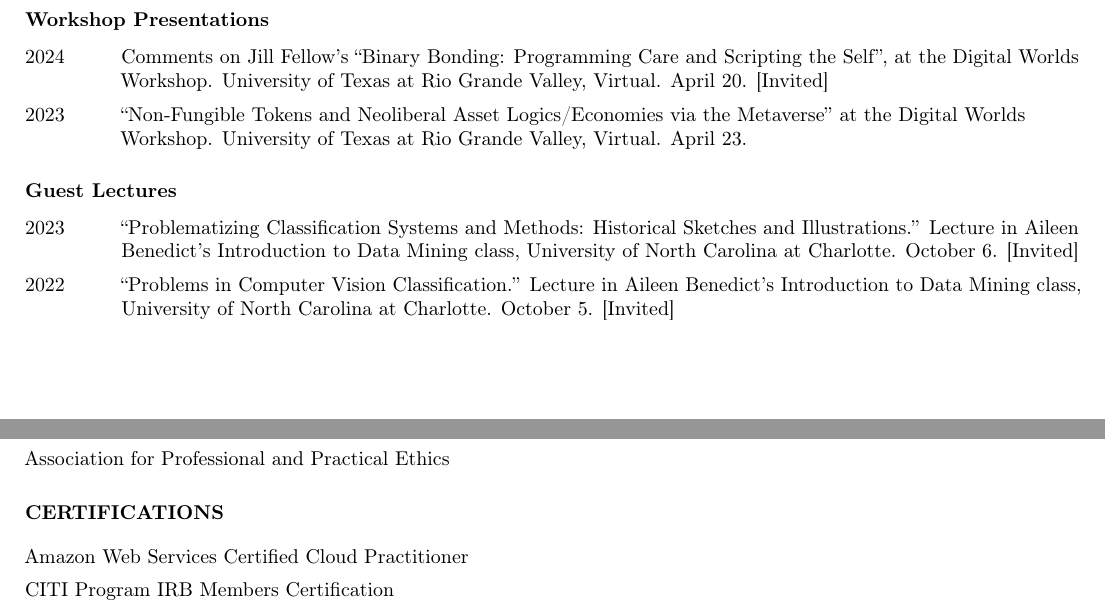
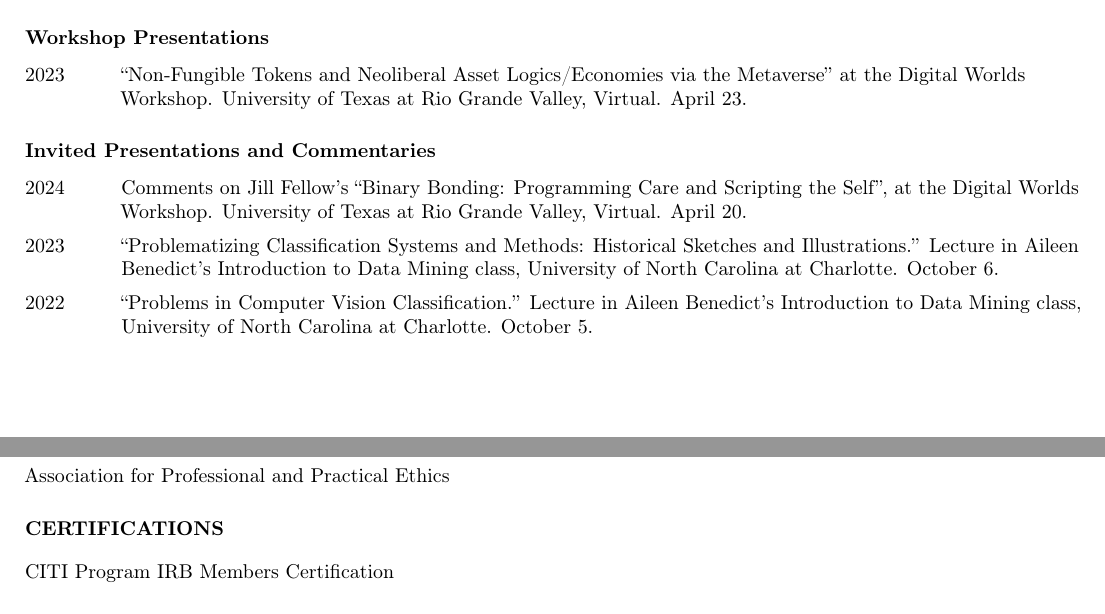
Before and after one commit to nicholasosaka/cv, a LaTeX CV (cv.tex): two parts of pages 1 and 2 of 3 before the commit and two parts of pages 1 and 2 of 2 after it, joined at a grey line, cut so that both start at the same text. Compiled offline with pdfLaTeX.

Commit message:
Update structure

```diff
--- a/cv.tex
+++ b/cv.tex
@@ -130,13 +130,13 @@ Social Epistemology, Queer Theory, Ethics and Moral Philosophy
 \end{tablist}
 \subsection*{\normalsize{Workshop Presentations}}
 \begin{tablist}
-    \item[2024] \tab{}Comments on Jill Fellow's \enquote{Binary Bonding: Programming Care and Scripting the Self}, at the Digital Worlds Workshop. University of Texas at Rio Grande Valley, Virtual. April 20. [Invited]
     \item[2023] \tab{}\enquote{Non-Fungible Tokens and Neoliberal Asset Logics/Economies via the Metaverse} at the Digital Worlds Workshop. University of Texas at Rio Grande Valley, Virtual. April 23.
 \end{tablist}
-\subsection*{\normalsize{Guest Lectures}}
+\subsection*{\normalsize{Invited Presentations and Commentaries}}
 \begin{tablist}
-    \item[2023] \tab{}\enquote{Problematizing Classification Systems and Methods: Historical Sketches and Illustrations.} Lecture in Aileen Benedict's Introduction to Data Mining class, University of North Carolina at Charlotte. October 6. [Invited]
-    \item[2022] \tab{}\enquote{Problems in Computer Vision Classification.} Lecture in Aileen Benedict's Introduction to Data Mining class, University of North Carolina at Charlotte. October 5. [Invited]
+    \item[2024] \tab{}Comments on Jill Fellow's \enquote{Binary Bonding: Programming Care and Scripting the Self}, at the Digital Worlds Workshop. University of Texas at Rio Grande Valley, Virtual. April 20.
+    \item[2023] \tab{}\enquote{Problematizing Classification Systems and Methods: Historical Sketches and Illustrations.} Lecture in Aileen Benedict's Introduction to Data Mining class, University of North Carolina at Charlotte. October 6.
+    \item[2022] \tab{}\enquote{Problems in Computer Vision Classification.} Lecture in Aileen Benedict's Introduction to Data Mining class, University of North Carolina at Charlotte. October 5.
 \end{tablist}
 
 % public philosophy
@@ -209,7 +209,6 @@ Social Epistemology, Queer Theory, Ethics and Moral Philosophy
 % certifications
 \section*{\normalsize{CERTIFICATIONS}}
 \begin{itemize}
-    \item Amazon Web Services Certified Cloud Practitioner
     \item CITI Program IRB Members Certification
     \item CITI Program Social and Behavioral Sciences: Responsible Conduct of Research Certification
     \item CITI Program Engineering: Responsible Conduct of Research Certification
```
